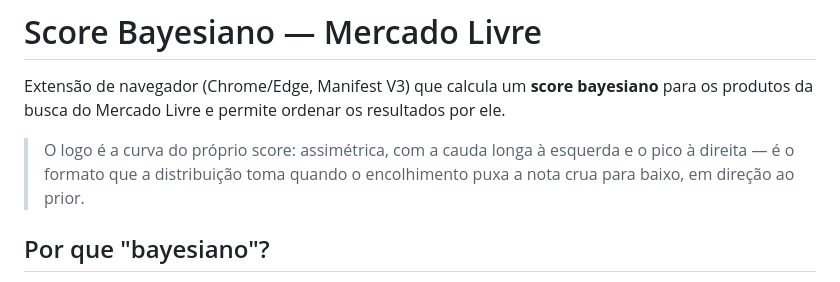
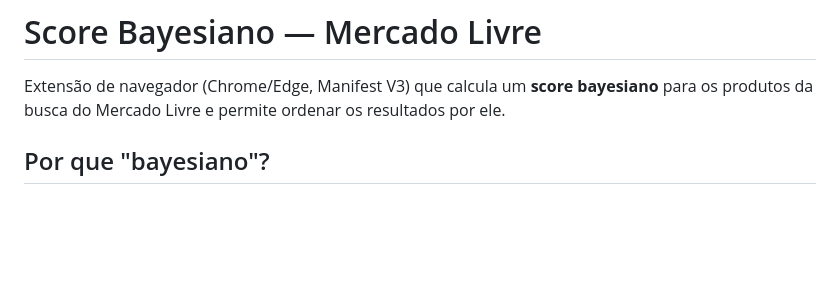
Before and after one commit to cferrugem/score-bayesiano-mercadolivre, a Markdown page: README.md, the part around the change. GitHub-like rendering; blank space fills up the shorter version.

Commit message:
Remove a nota sobre o logo no README
O logo não precisa se explicar.

```diff
--- a/README.md
+++ b/README.md
@@ -4,10 +4,6 @@
 
 Extensão de navegador (Chrome/Edge, Manifest V3) que calcula um **score bayesiano** para os
 produtos da busca do Mercado Livre e permite ordenar os resultados por ele.
-
-> O logo é a curva do próprio score: assimétrica, com a cauda longa à esquerda e o pico à
-> direita — é o formato que a distribuição toma quando o encolhimento puxa a nota crua para
-> baixo, em direção ao prior.
 
 ## Por que "bayesiano"?
 
```
